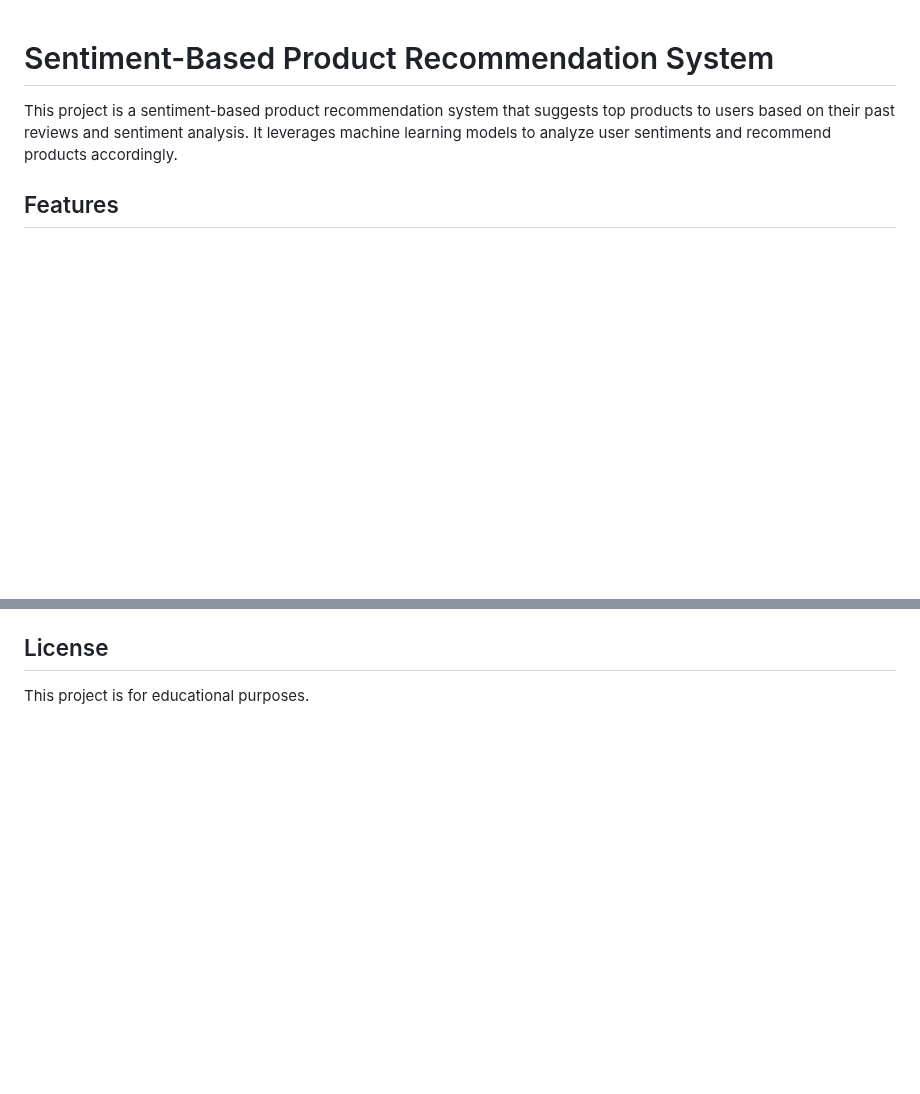
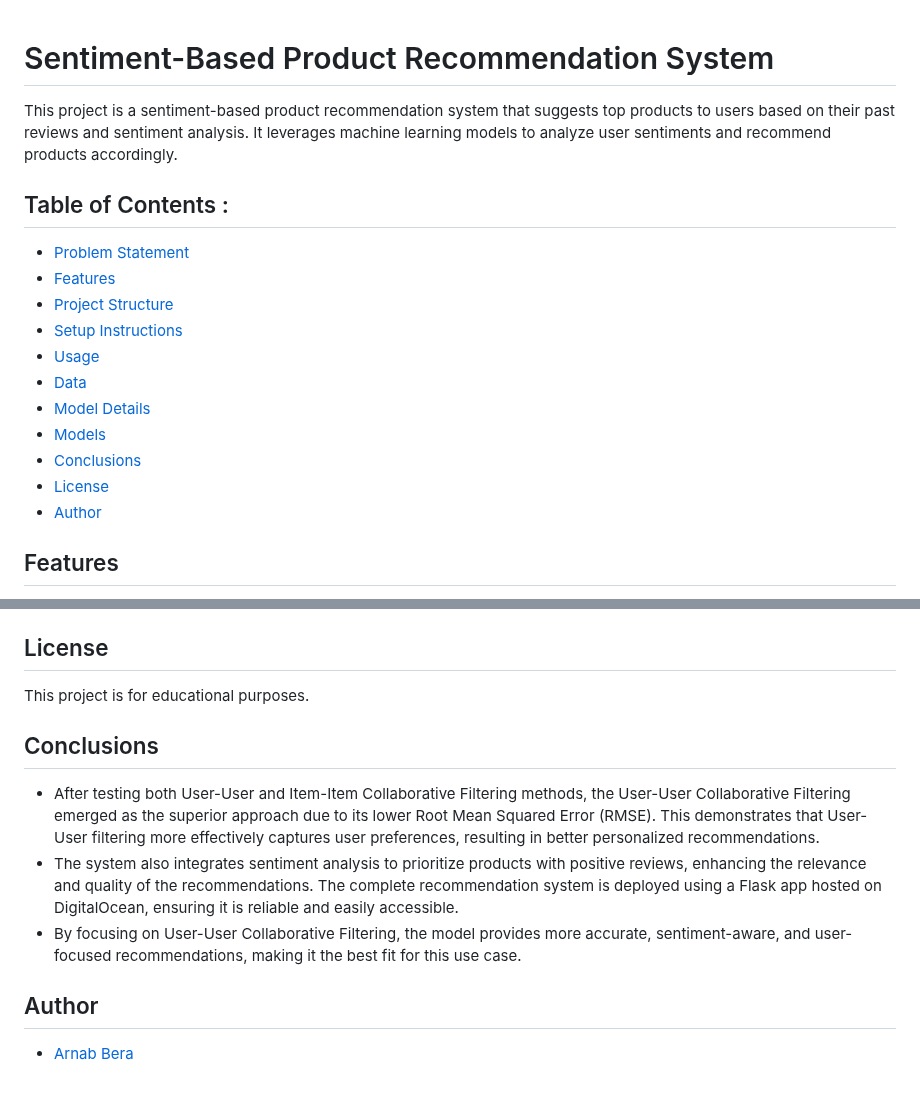
Before and after one commit to arnabberawork/Sentiment-Based-Product-Recommendation-System, a Markdown page: README.md, 2 parts joined by grey strips. Rendered like a GitHub page; blank space fills up the shorter version.

```diff
--- a/README.md
+++ b/README.md
@@ -1,6 +1,19 @@
 # Sentiment-Based Product Recommendation System
 
 This project is a sentiment-based product recommendation system that suggests top products to users based on their past reviews and sentiment analysis. It leverages machine learning models to analyze user sentiments and recommend products accordingly.
+
+## Table of Contents :
+* [Problem Statement](#problem-statement)
+* [Features](#features)
+* [Project Structure](#project-structure)
+* [Setup Instructions](#setup-instructions)
+* [Usage](#usage)
+* [Data](#data)
+* [Model Details](#model-details)
+* [Models](#models)
+* [Conclusions](#conclusions)
+* [License](#license)
+* [Author](#author)
 
 ## Features
 
@@ -111,3 +124,13 @@ Pre-trained models and vectorizers are stored in the `pickle_files/` directory:
 ## License
 
 This project is for educational purposes.
+
+## Conclusions
+
+ - After testing both User-User and Item-Item Collaborative Filtering methods, the User-User Collaborative Filtering emerged as the superior approach due to its lower Root Mean Squared Error (RMSE). This demonstrates that User-User filtering more effectively captures user preferences, resulting in better personalized recommendations.
+ - The system also integrates sentiment analysis to prioritize products with positive reviews, enhancing the relevance and quality of the recommendations. The complete recommendation system is deployed using a Flask app hosted on DigitalOcean, ensuring it is reliable and easily accessible.
+ - By focusing on User-User Collaborative Filtering, the model provides more accurate, sentiment-aware, and user-focused recommendations, making it the best fit for this use case.
+
+## Author
+
+* [Arnab Bera]( https://www.linkedin.com/in/arnabbera-tech/ )
```
